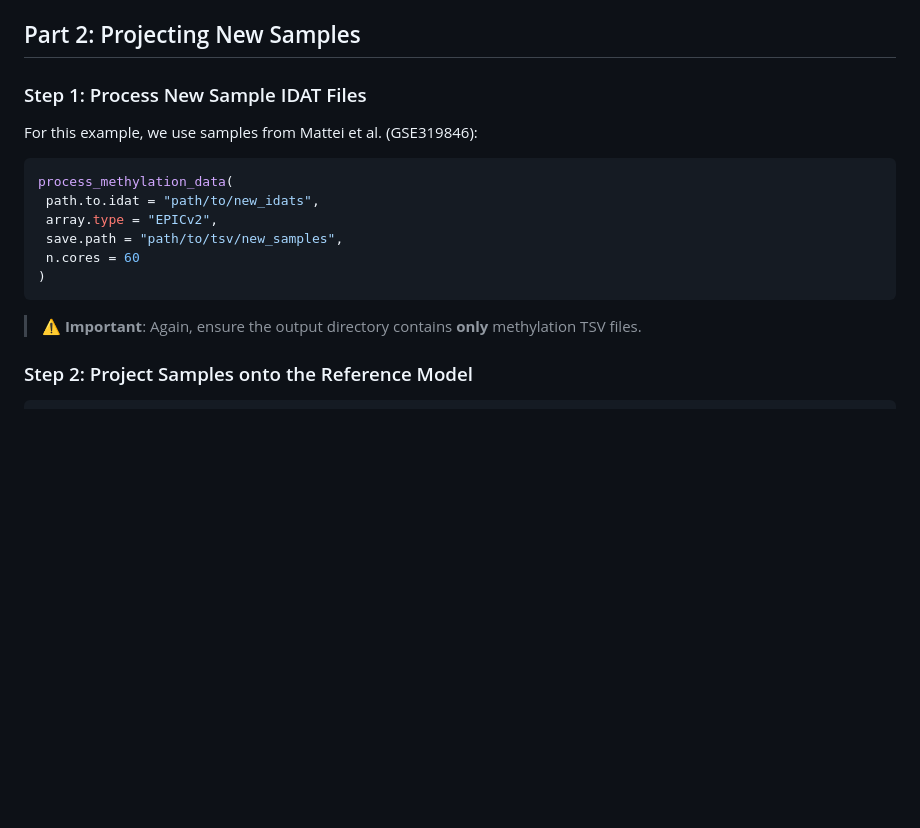
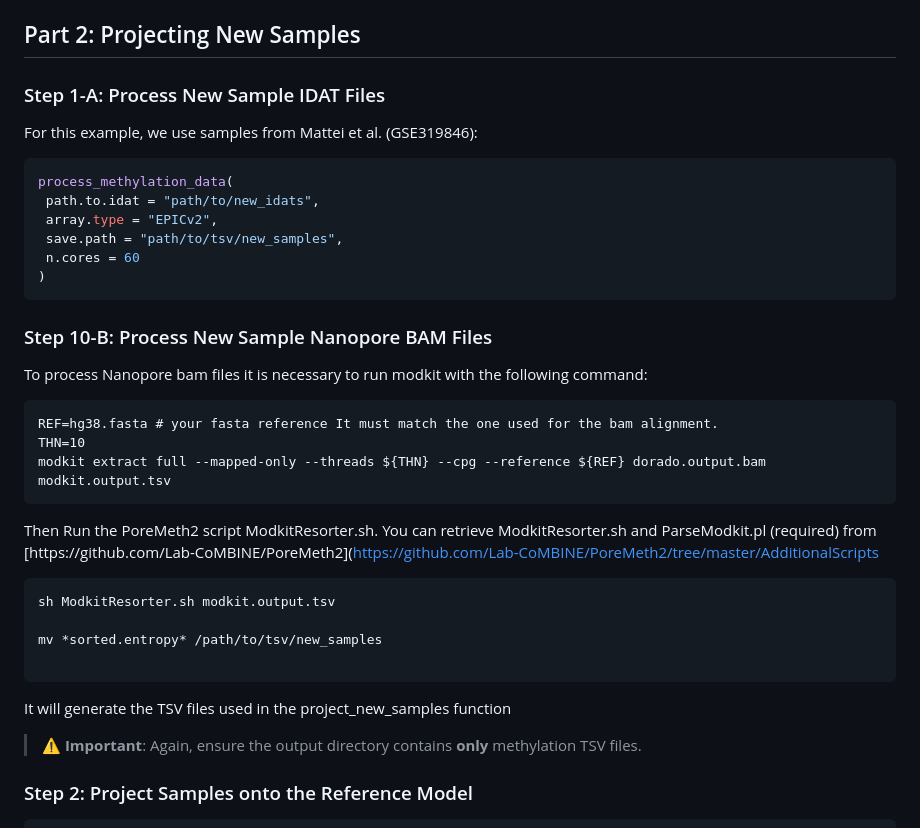
Before and after one commit to GianlucaMattei/MAGIBU, a Markdown page: README.md, the part around the change. GitHub-like rendering; blank space fills up the shorter version.

````diff
--- a/README.md
+++ b/README.md
@@ -47,7 +47,7 @@ The `save.path` parameter saves the model components for future use. Pre-built m
 
 ## Part 2: Projecting New Samples
 
-### Step 1: Process New Sample IDAT Files
+### Step 1-A: Process New Sample IDAT Files
 
 For this example, we use samples from Mattei et al. (GSE319846):
 ```r
@@ -58,6 +58,27 @@ process_methylation_data(
  n.cores = 60
 )
 ```
+
+### Step 10-B: Process New Sample Nanopore BAM Files
+
+To process Nanopore bam files it is necessary to run modkit with the following command:
+
+```
+REF=hg38.fasta # your fasta reference It must match the one used for the bam alignment.
+THN=10
+modkit extract full --mapped-only --threads ${THN} --cpg --reference ${REF} dorado.output.bam modkit.output.tsv
+```
+
+Then Run the PoreMeth2 script ModkitResorter.sh.
+You can retrieve ModkitResorter.sh and ParseModkit.pl (required) from [https://github.com/Lab-CoMBINE/PoreMeth2](https://github.com/Lab-CoMBINE/PoreMeth2/tree/master/AdditionalScripts
+
+```
+sh ModkitResorter.sh modkit.output.tsv
+
+mv *sorted.entropy* /path/to/tsv/new_samples
+
+```
+It will generate the TSV files used in the project_new_samples function
 
 > ⚠️ **Important**: Again, ensure the output directory contains **only** methylation TSV files.
 
````
